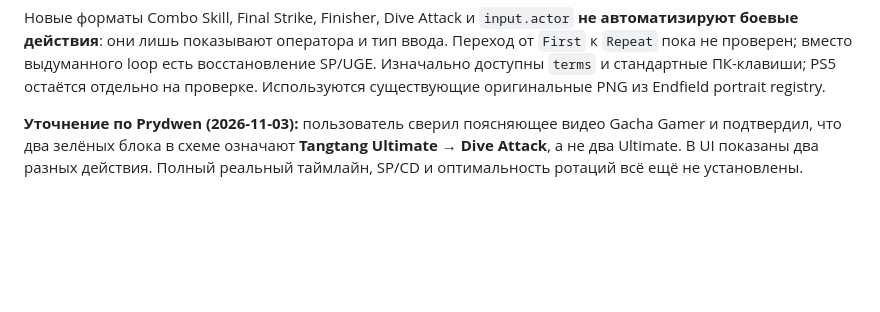
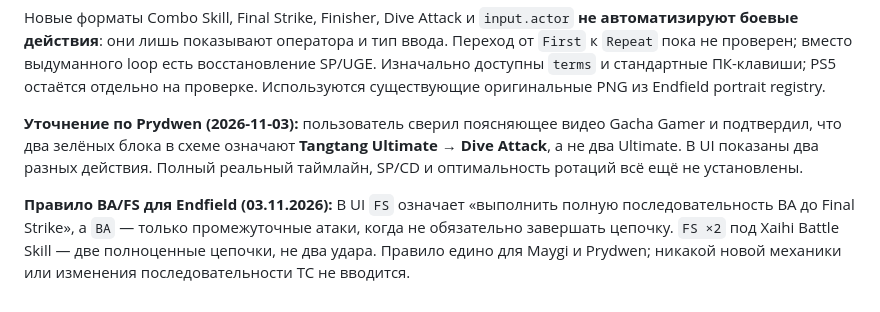
Before and after one commit to maxvfk/game-rotations, a Markdown page: README.md, the part around the change. GitHub-like rendering; blank space fills up the shorter version.

Commit message:
docs(endfield): standardize goal-oriented FS notation and distinguish BA fillers

```diff
--- a/README.md
+++ b/README.md
@@ -103,3 +103,6 @@ CI проверяет JSON, связность каталога и учебны
 Новые форматы Combo Skill, Final Strike, Finisher, Dive Attack и `input.actor` **не автоматизируют боевые действия**: они лишь показывают оператора и тип ввода. Переход от `First` к `Repeat` пока не проверен; вместо выдуманного loop есть восстановление SP/UGE. Изначально доступны `terms` и стандартные ПК-клавиши; PS5 остаётся отдельно на проверке. Используются существующие оригинальные PNG из Endfield portrait registry.
 
 **Уточнение по Prydwen (2026-11-03):** пользователь сверил поясняющее видео Gacha Gamer и подтвердил, что два зелёных блока в схеме означают **Tangtang Ultimate → Dive Attack**, а не два Ultimate. В UI показаны два разных действия. Полный реальный таймлайн, SP/CD и оптимальность ротаций всё ещё не установлены.
+
+
+**Правило BA/FS для Endfield (03.11.2026):** В UI `FS` означает «выполнить полную последовательность BA до Final Strike», а `BA` — только промежуточные атаки, когда не обязательно завершать цепочку. `FS ×2` под Xaihi Battle Skill — две полноценные цепочки, не два удара. Правило едино для Maygi и Prydwen; никакой новой механики или изменения последовательности TC не вводится.
```
